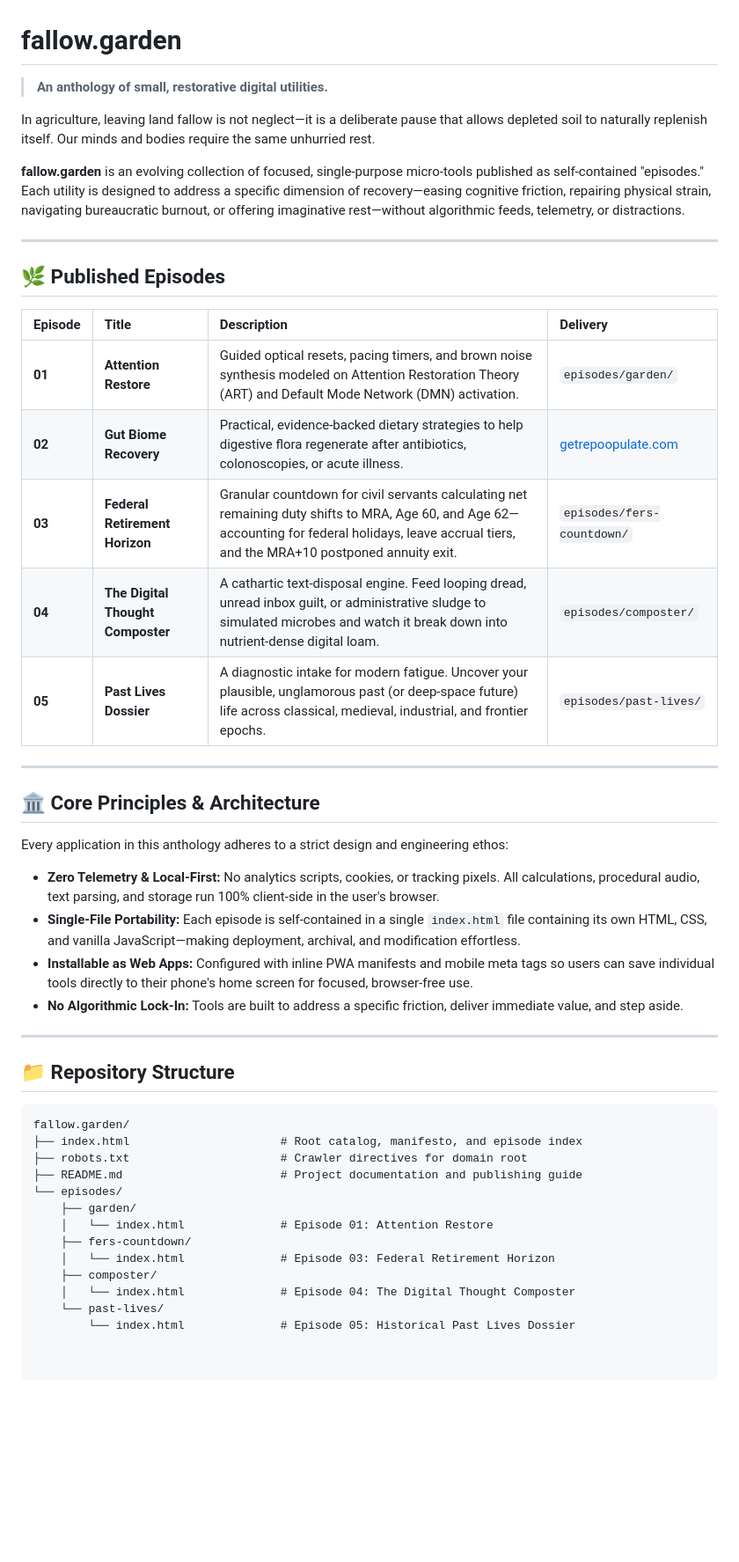
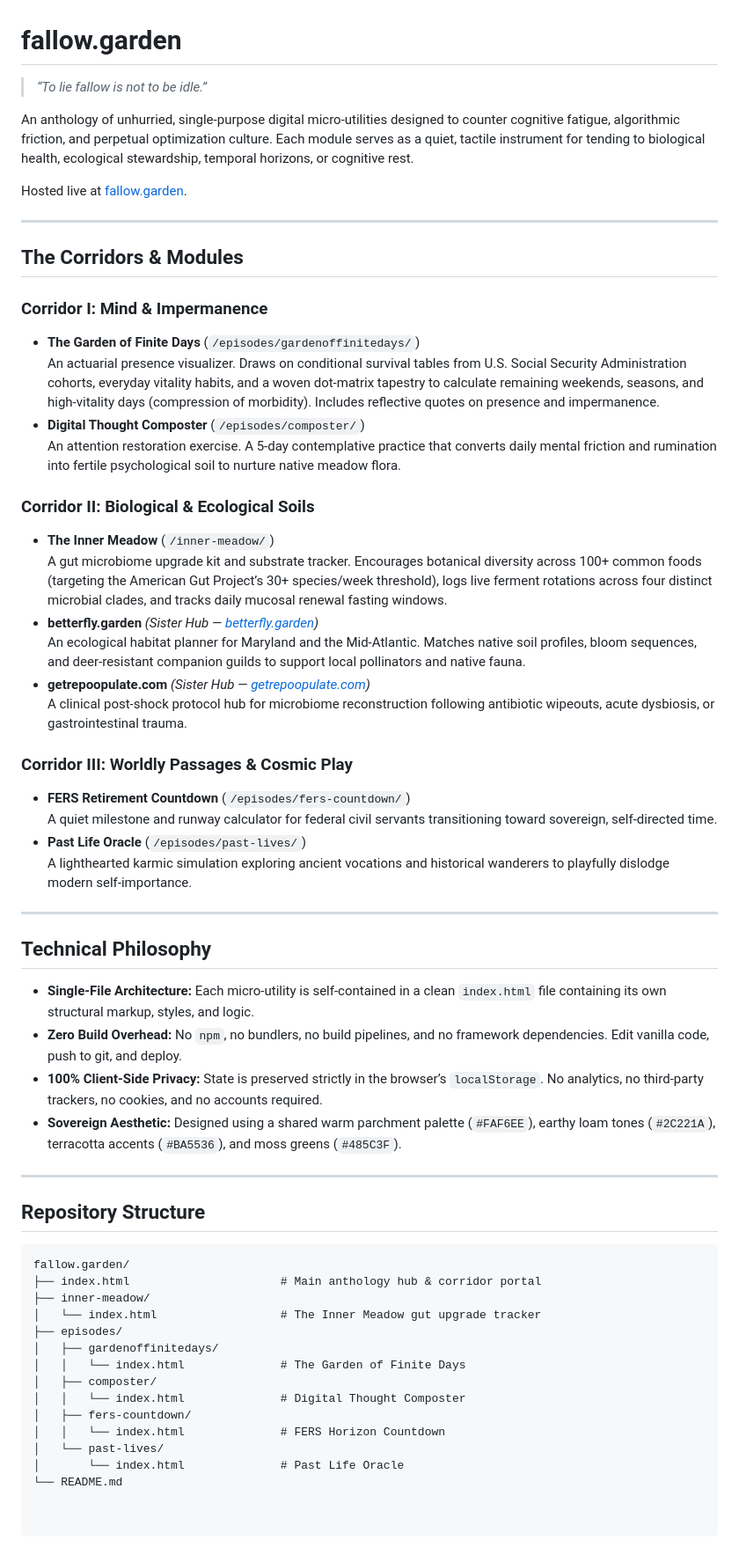
Before and after one commit to davidmikosz-netizen/fallow.garden, a Markdown page: README.md, the part around the change. Shown at 88% size. Drawn GitHub-style; blank space fills up the shorter version.

````diff
--- a/README.md
+++ b/README.md
@@ -1,49 +1,60 @@
 # fallow.garden
 
-> **An anthology of small, restorative digital utilities.**
+> *“To lie fallow is not to be idle.”*
 
-In agriculture, leaving land fallow is not neglect—it is a deliberate pause that allows depleted soil to naturally replenish itself. Our minds and bodies require the same unhurried rest.
+An anthology of unhurried, single-purpose digital micro-utilities designed to counter cognitive fatigue, algorithmic friction, and perpetual optimization culture. Each module serves as a quiet, tactile instrument for tending to biological health, ecological stewardship, temporal horizons, or cognitive rest.
 
-**fallow.garden** is an evolving collection of focused, single-purpose micro-tools published as self-contained "episodes." Each utility is designed to address a specific dimension of recovery—easing cognitive friction, repairing physical strain, navigating bureaucratic burnout, or offering imaginative rest—without algorithmic feeds, telemetry, or distractions.
+Hosted live at [fallow.garden](https://fallow.garden).
 
 ---
 
-## 🌿 Published Episodes
+## The Corridors & Modules
 
-| Episode | Title | Description | Delivery |
-| :--- | :--- | :--- | :--- |
-| **01** | **Attention Restore** | Guided optical resets, pacing timers, and brown noise synthesis modeled on Attention Restoration Theory (ART) and Default Mode Network (DMN) activation. | `episodes/garden/` |
-| **02** | **Gut Biome Recovery** | Practical, evidence-backed dietary strategies to help digestive flora regenerate after antibiotics, colonoscopies, or acute illness. | [getrepoopulate.com](https://getrepoopulate.com) |
-| **03** | **Federal Retirement Horizon** | Granular countdown for civil servants calculating net remaining duty shifts to MRA, Age 60, and Age 62—accounting for federal holidays, leave accrual tiers, and the MRA+10 postponed annuity exit. | `episodes/fers-countdown/` |
-| **04** | **The Digital Thought Composter** | A cathartic text-disposal engine. Feed looping dread, unread inbox guilt, or administrative sludge to simulated microbes and watch it break down into nutrient-dense digital loam. | `episodes/composter/` |
-| **05** | **Past Lives Dossier** | A diagnostic intake for modern fatigue. Uncover your plausible, unglamorous past (or deep-space future) life across classical, medieval, industrial, and frontier epochs. | `episodes/past-lives/` |
+### Corridor I: Mind & Impermanence
+* **The Garden of Finite Days** (`/episodes/gardenoffinitedays/`)
+  An actuarial presence visualizer. Draws on conditional survival tables from U.S. Social Security Administration cohorts, everyday vitality habits, and a woven dot-matrix tapestry to calculate remaining weekends, seasons, and high-vitality days (compression of morbidity). Includes reflective quotes on presence and impermanence.
+* **Digital Thought Composter** (`/episodes/composter/`)
+  An attention restoration exercise. A 5-day contemplative practice that converts daily mental friction and rumination into fertile psychological soil to nurture native meadow flora.
+
+### Corridor II: Biological & Ecological Soils
+* **The Inner Meadow** (`/inner-meadow/`)
+  A gut microbiome upgrade kit and substrate tracker. Encourages botanical diversity across 100+ common foods (targeting the American Gut Project’s 30+ species/week threshold), logs live ferment rotations across four distinct microbial clades, and tracks daily mucosal renewal fasting windows.
+* **betterfly.garden** *(Sister Hub — [betterfly.garden](https://betterfly.garden))*
+  An ecological habitat planner for Maryland and the Mid-Atlantic. Matches native soil profiles, bloom sequences, and deer-resistant companion guilds to support local pollinators and native fauna.
+* **getrepoopulate.com** *(Sister Hub — [getrepoopulate.com](https://getrepoopulate.com))*
+  A clinical post-shock protocol hub for microbiome reconstruction following antibiotic wipeouts, acute dysbiosis, or gastrointestinal trauma.
+
+### Corridor III: Worldly Passages & Cosmic Play
+* **FERS Retirement Countdown** (`/episodes/fers-countdown/`)
+  A quiet milestone and runway calculator for federal civil servants transitioning toward sovereign, self-directed time.
+* **Past Life Oracle** (`/episodes/past-lives/`)
+  A lighthearted karmic simulation exploring ancient vocations and historical wanderers to playfully dislodge modern self-importance.
 
 ---
 
-## 🏛️ Core Principles & Architecture
+## Technical Philosophy
 
-Every application in this anthology adheres to a strict design and engineering ethos:
-
-* **Zero Telemetry & Local-First:** No analytics scripts, cookies, or tracking pixels. All calculations, procedural audio, text parsing, and storage run 100% client-side in the user's browser.
-* **Single-File Portability:** Each episode is self-contained in a single `index.html` file containing its own HTML, CSS, and vanilla JavaScript—making deployment, archival, and modification effortless.
-* **Installable as Web Apps:** Configured with inline PWA manifests and mobile meta tags so users can save individual tools directly to their phone's home screen for focused, browser-free use.
-* **No Algorithmic Lock-In:** Tools are built to address a specific friction, deliver immediate value, and step aside.
+* **Single-File Architecture:** Each micro-utility is self-contained in a clean `index.html` file containing its own structural markup, styles, and logic.
+* **Zero Build Overhead:** No `npm`, no bundlers, no build pipelines, and no framework dependencies. Edit vanilla code, push to git, and deploy.
+* **100% Client-Side Privacy:** State is preserved strictly in the browser’s `localStorage`. No analytics, no third-party trackers, no cookies, and no accounts required.
+* **Sovereign Aesthetic:** Designed using a shared warm parchment palette (`#FAF6EE`), earthy loam tones (`#2C221A`), terracotta accents (`#BA5536`), and moss greens (`#485C3F`).
 
 ---
 
-## 📁 Repository Structure
+## Repository Structure
 
 ```text
 fallow.garden/
-├── index.html                      # Root catalog, manifesto, and episode index
-├── robots.txt                      # Crawler directives for domain root
-├── README.md                       # Project documentation and publishing guide
-└── episodes/
-    ├── garden/
-    │   └── index.html              # Episode 01: Attention Restore
-    ├── fers-countdown/
-    │   └── index.html              # Episode 03: Federal Retirement Horizon
-    ├── composter/
-    │   └── index.html              # Episode 04: The Digital Thought Composter
-    └── past-lives/
-        └── index.html              # Episode 05: Historical Past Lives Dossier
+├── index.html                      # Main anthology hub & corridor portal
+├── inner-meadow/
+│   └── index.html                  # The Inner Meadow gut upgrade tracker
+├── episodes/
+│   ├── gardenoffinitedays/
+│   │   └── index.html              # The Garden of Finite Days
+│   ├── composter/
+│   │   └── index.html              # Digital Thought Composter
+│   ├── fers-countdown/
+│   │   └── index.html              # FERS Horizon Countdown
+│   └── past-lives/
+│       └── index.html              # Past Life Oracle
+└── README.md
````
